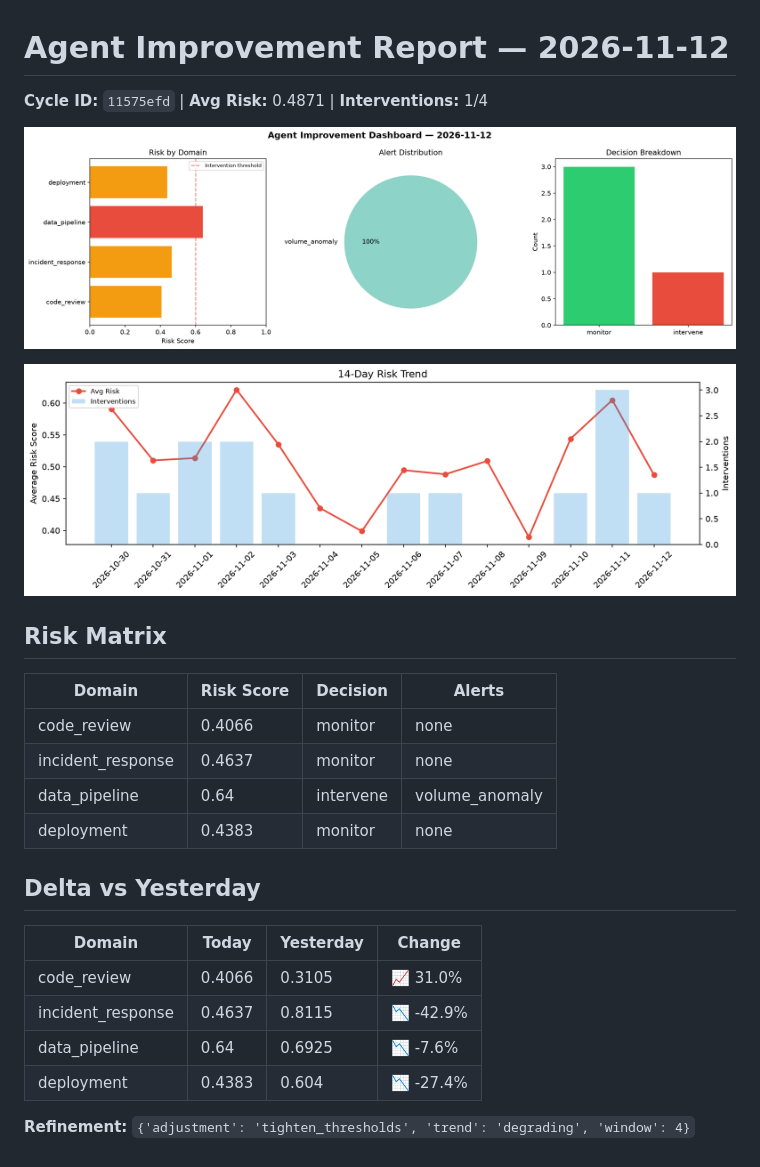
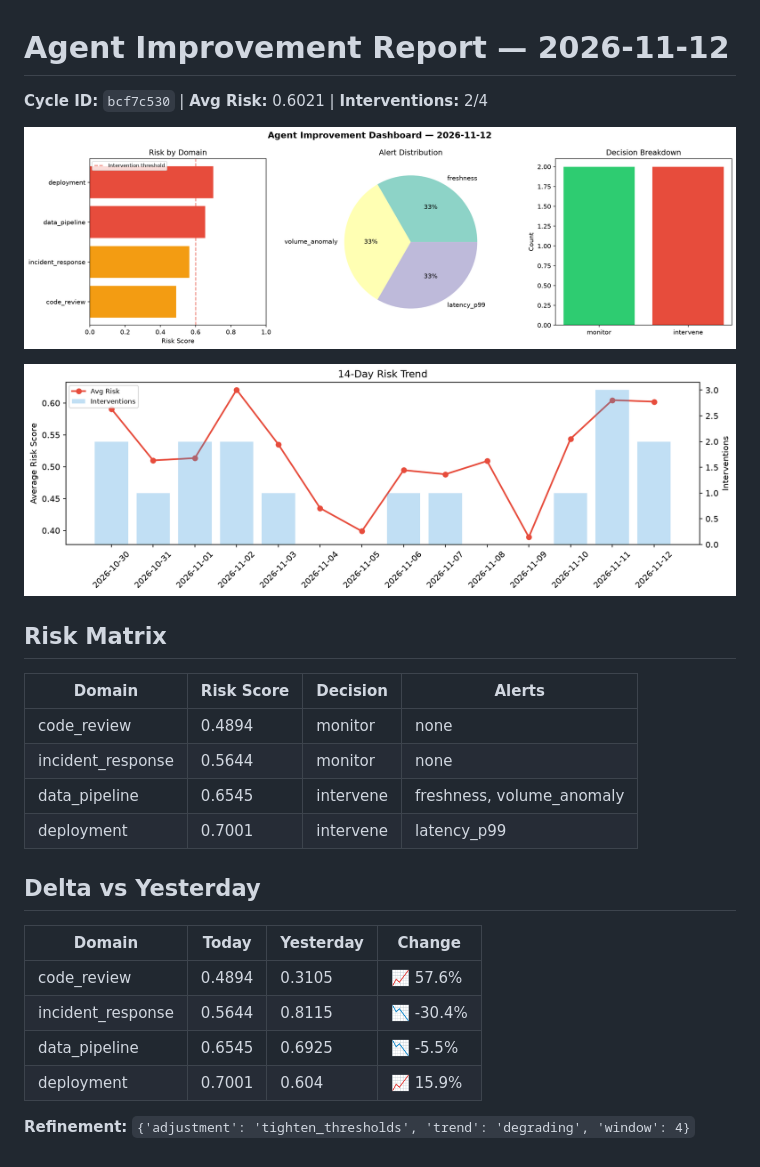
Before and after one commit to Atharv279/agent-improvement, a Markdown page: logs/2026-11-12.md, the part around the change. GitHub-like rendering; pictures changed too: logs/2026-11-12_dashboard.png, logs/2026-11-12_trend.png.

Commit message:
agent-improvement: daily cycle 2026-11-12T09:46

```diff
--- a/logs/2026-11-12.md
+++ b/logs/2026-11-12.md
@@ -1,6 +1,6 @@
 # Agent Improvement Report — 2026-11-12
 
-**Cycle ID:** `11575efd` | **Avg Risk:** 0.4871 | **Interventions:** 1/4
+**Cycle ID:** `bcf7c530` | **Avg Risk:** 0.6021 | **Interventions:** 2/4
 
 ![Dashboard](2026-11-12_dashboard.png)
 
@@ -10,18 +10,18 @@
 
 | Domain | Risk Score | Decision | Alerts |
 |--------|-----------|----------|--------|
-| code_review | 0.4066 | monitor | none |
-| incident_response | 0.4637 | monitor | none |
-| data_pipeline | 0.64 | intervene | volume_anomaly |
-| deployment | 0.4383 | monitor | none |
+| code_review | 0.4894 | monitor | none |
+| incident_response | 0.5644 | monitor | none |
+| data_pipeline | 0.6545 | intervene | freshness, volume_anomaly |
+| deployment | 0.7001 | intervene | latency_p99 |
 
 ## Delta vs Yesterday
 
 | Domain | Today | Yesterday | Change |
 |--------|-------|-----------|--------|
-| code_review | 0.4066 | 0.3105 | 📈 31.0% |
-| incident_response | 0.4637 | 0.8115 | 📉 -42.9% |
-| data_pipeline | 0.64 | 0.6925 | 📉 -7.6% |
-| deployment | 0.4383 | 0.604 | 📉 -27.4% |
+| code_review | 0.4894 | 0.3105 | 📈 57.6% |
+| incident_response | 0.5644 | 0.8115 | 📉 -30.4% |
+| data_pipeline | 0.6545 | 0.6925 | 📉 -5.5% |
+| deployment | 0.7001 | 0.604 | 📈 15.9% |
 
 **Refinement:** `{'adjustment': 'tighten_thresholds', 'trend': 'degrading', 'window': 4}`
```
Also changed, not shown: 1 other file.
